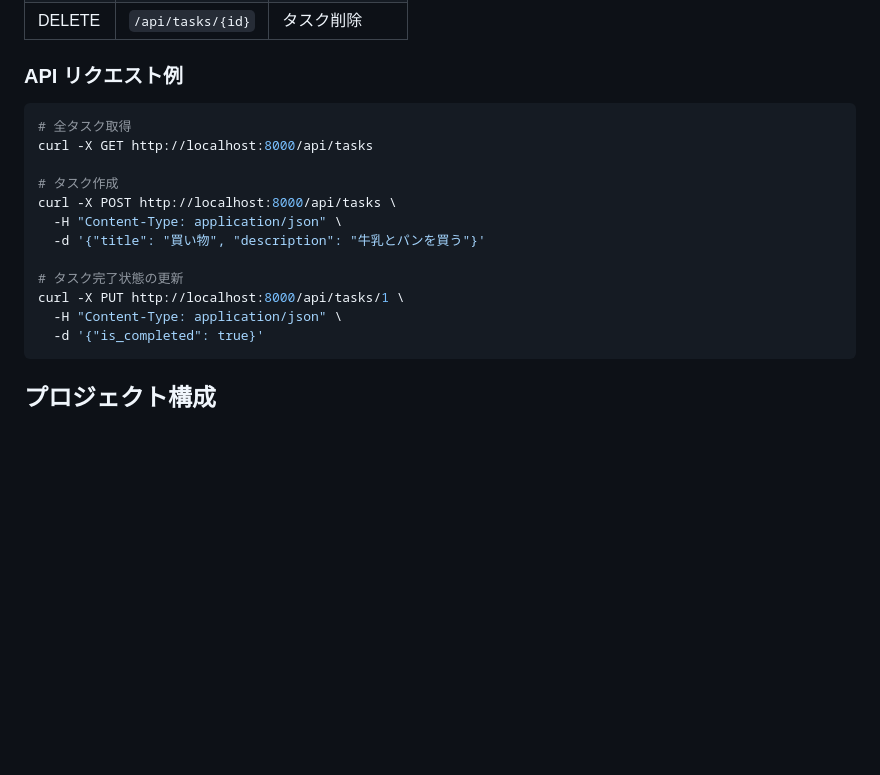
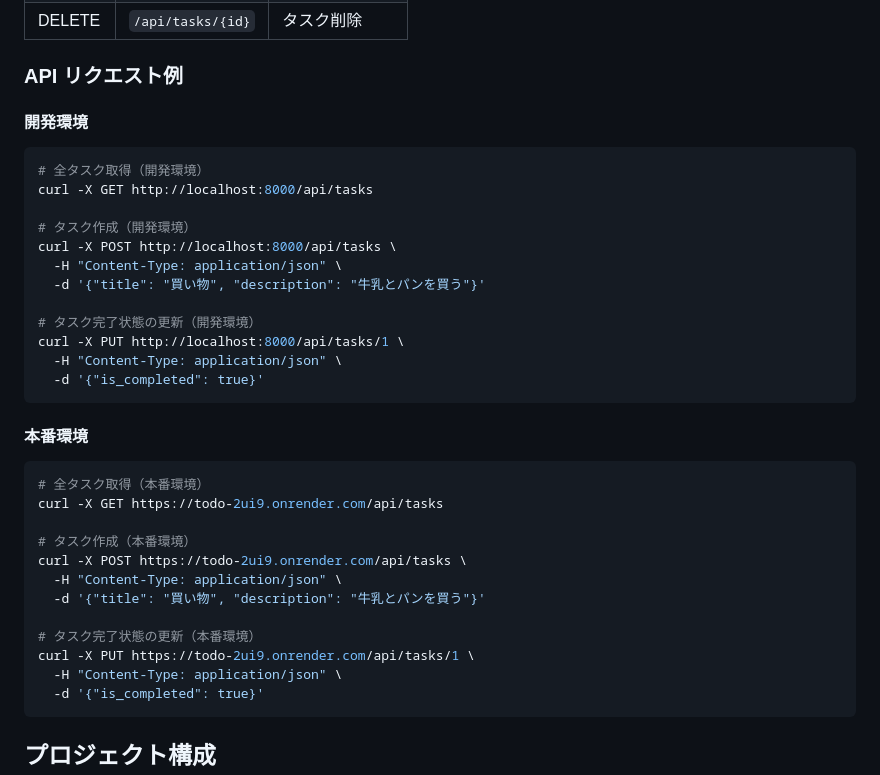
Before and after one commit to Hiro229/todo, a Markdown page: README.md, the part around one of its changes. Drawn GitHub-style; blank space fills up the shorter version.

````diff
--- a/README.md
+++ b/README.md
@@ -110,17 +166,34 @@ flutter build ios          # iOS
 
 ### API リクエスト例
 
+#### 開発環境
 ```bash
-# 全タスク取得
+# 全タスク取得（開発環境）
 curl -X GET http://localhost:8000/api/tasks
 
-# タスク作成
+# タスク作成（開発環境）
 curl -X POST http://localhost:8000/api/tasks \
   -H "Content-Type: application/json" \
   -d '{"title": "買い物", "description": "牛乳とパンを買う"}'
 
-# タスク完了状態の更新
+# タスク完了状態の更新（開発環境）
 curl -X PUT http://localhost:8000/api/tasks/1 \
+  -H "Content-Type: application/json" \
+  -d '{"is_completed": true}'
+```
+
+#### 本番環境
+```bash
+# 全タスク取得（本番環境）
+curl -X GET https://todo-2ui9.onrender.com/api/tasks
+
+# タスク作成（本番環境）
+curl -X POST https://todo-2ui9.onrender.com/api/tasks \
+  -H "Content-Type: application/json" \
+  -d '{"title": "買い物", "description": "牛乳とパンを買う"}'
+
+# タスク完了状態の更新（本番環境）
+curl -X PUT https://todo-2ui9.onrender.com/api/tasks/1 \
   -H "Content-Type: application/json" \
   -d '{"is_completed": true}'
 ```
````
Also changed, not shown: other parts of README.md (+86 -23 lines), CLAUDE.md (+72 -14 lines).
